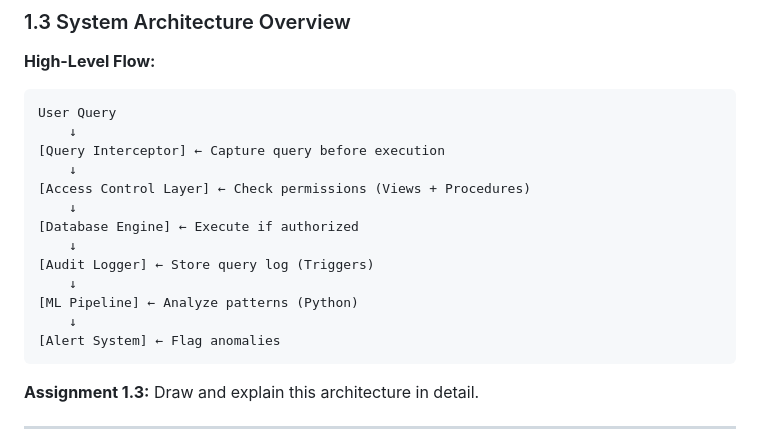
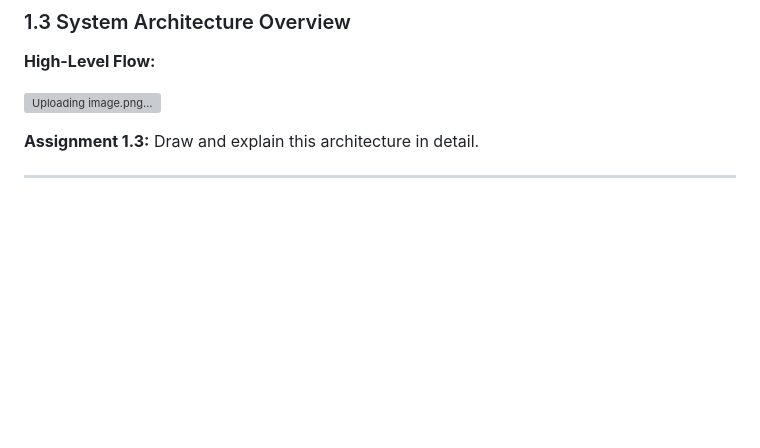
Before and after one commit to krantiingle07/Anomex, a Markdown page: LEARNING_ROADMAP.md, the part around the change. Drawn GitHub-style; blank space fills up the shorter version; grey boxes are pictures that could not be loaded.

Commit message:
Update System Architecture Overview section
Removed high-level flow diagram and added an image placeholder.

````diff
--- a/LEARNING_ROADMAP.md
+++ b/LEARNING_ROADMAP.md
@@ -74,21 +74,8 @@ COLUMNS_ACCESSED (column_id, table_id, column_name)
 ### 1.3 System Architecture Overview
 **High-Level Flow:**
 
-```
-User Query
-    ↓
-[Query Interceptor] ← Capture query before execution
-    ↓
-[Access Control Layer] ← Check permissions (Views + Procedures)
-    ↓
-[Database Engine] ← Execute if authorized
-    ↓
-[Audit Logger] ← Store query log (Triggers)
-    ↓
-[ML Pipeline] ← Analyze patterns (Python)
-    ↓
-[Alert System] ← Flag anomalies
-```
+![Uploading image.png…]()
+
 
 **Assignment 1.3:** Draw and explain this architecture in detail.
 
````
